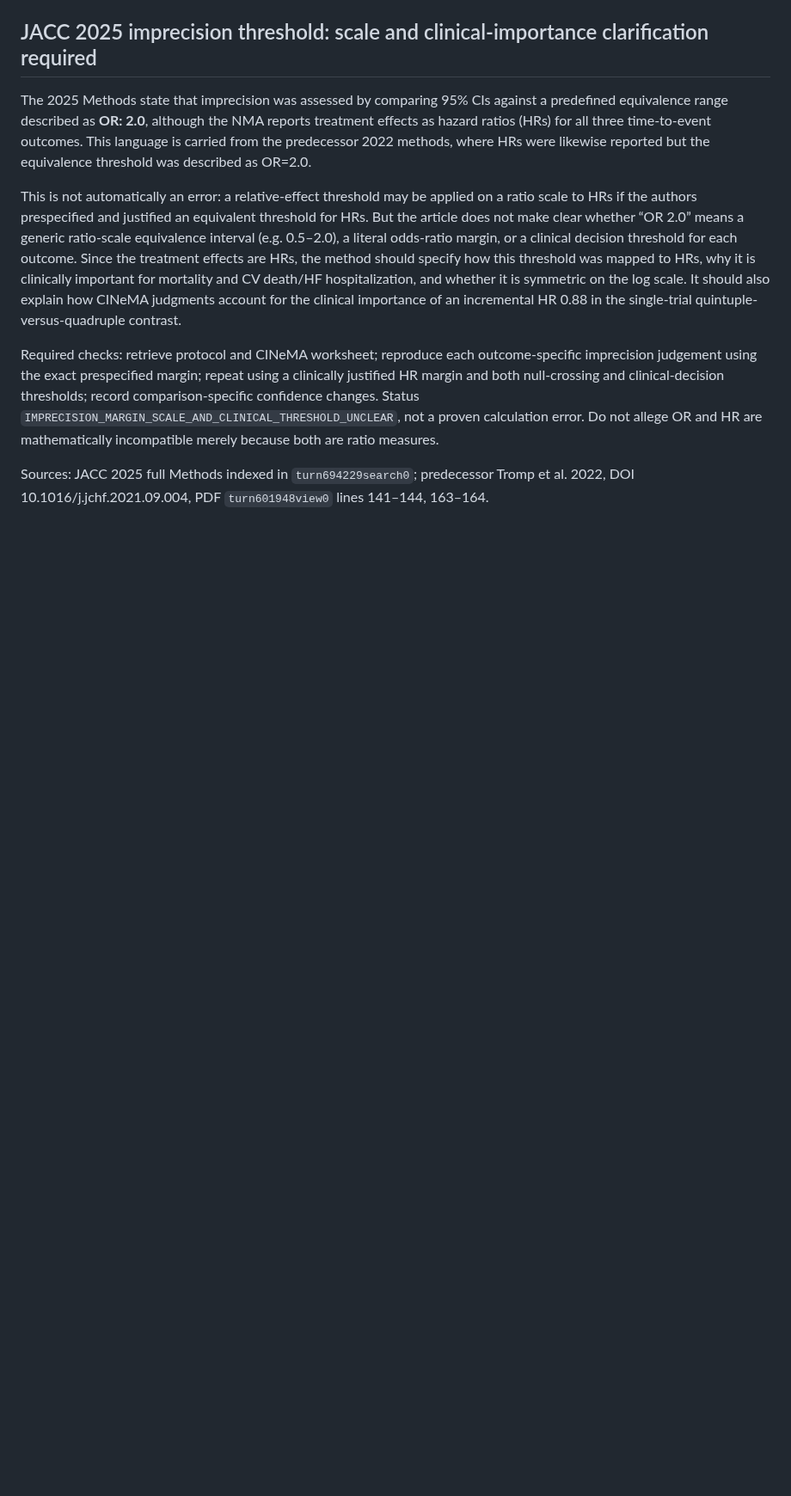
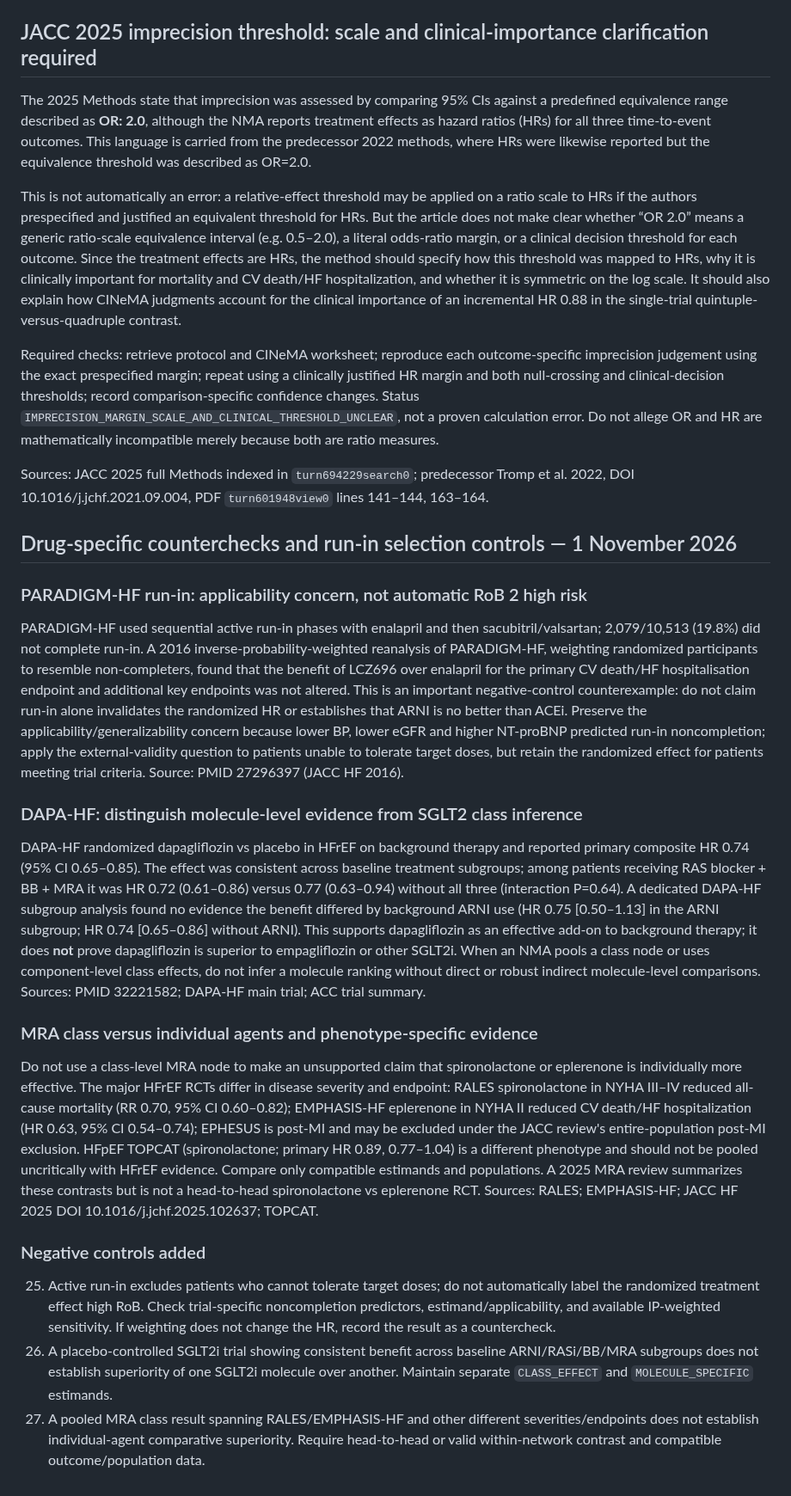
Before and after one commit to mahmood726-cyber/e156-ecosystem-starter, a Markdown page: docs/SYNTHESIS-NMA-OUTCOME-AUDIT-v0.1-CANDIDATE.md, the part around the change. Shown at 86% size. Rendered like a GitHub page; blank space fills up the shorter version.

Commit message:
docs: add run-in negative control and molecule-versus-class checks

```diff
--- a/docs/SYNTHESIS-NMA-OUTCOME-AUDIT-v0.1-CANDIDATE.md
+++ b/docs/SYNTHESIS-NMA-OUTCOME-AUDIT-v0.1-CANDIDATE.md
@@ -522,3 +522,24 @@ This is not automatically an error: a relative-effect threshold may be applied o
 Required checks: retrieve protocol and CINeMA worksheet; reproduce each outcome-specific imprecision judgement using the exact prespecified margin; repeat using a clinically justified HR margin and both null-crossing and clinical-decision thresholds; record comparison-specific confidence changes. Status `IMPRECISION_MARGIN_SCALE_AND_CLINICAL_THRESHOLD_UNCLEAR`, not a proven calculation error. Do not allege OR and HR are mathematically incompatible merely because both are ratio measures.
 
 Sources: JACC 2025 full Methods indexed in `turn694229search0`; predecessor Tromp et al. 2022, DOI 10.1016/j.jchf.2021.09.004, PDF `turn601948view0` lines 141–144, 163–164.
+
+
+## Drug-specific counterchecks and run-in selection controls — 1 November 2026
+
+### PARADIGM-HF run-in: applicability concern, not automatic RoB 2 high risk
+
+PARADIGM-HF used sequential active run-in phases with enalapril and then sacubitril/valsartan; 2,079/10,513 (19.8%) did not complete run-in. A 2016 inverse-probability-weighted reanalysis of PARADIGM-HF, weighting randomized participants to resemble non-completers, found that the benefit of LCZ696 over enalapril for the primary CV death/HF hospitalisation endpoint and additional key endpoints was not altered. This is an important negative-control counterexample: do not claim run-in alone invalidates the randomized HR or establishes that ARNI is no better than ACEi. Preserve the applicability/generalizability concern because lower BP, lower eGFR and higher NT-proBNP predicted run-in noncompletion; apply the external-validity question to patients unable to tolerate target doses, but retain the randomized effect for patients meeting trial criteria. Source: PMID 27296397 (JACC HF 2016).
+
+### DAPA-HF: distinguish molecule-level evidence from SGLT2 class inference
+
+DAPA-HF randomized dapagliflozin vs placebo in HFrEF on background therapy and reported primary composite HR 0.74 (95% CI 0.65–0.85). The effect was consistent across baseline treatment subgroups; among patients receiving RAS blocker + BB + MRA it was HR 0.72 (0.61–0.86) versus 0.77 (0.63–0.94) without all three (interaction P=0.64). A dedicated DAPA-HF subgroup analysis found no evidence the benefit differed by background ARNI use (HR 0.75 [0.50–1.13] in the ARNI subgroup; HR 0.74 [0.65–0.86] without ARNI). This supports dapagliflozin as an effective add-on to background therapy; it does **not** prove dapagliflozin is superior to empagliflozin or other SGLT2i. When an NMA pools a class node or uses component-level class effects, do not infer a molecule ranking without direct or robust indirect molecule-level comparisons. Sources: PMID 32221582; DAPA-HF main trial; ACC trial summary.
+
+### MRA class versus individual agents and phenotype-specific evidence
+
+Do not use a class-level MRA node to make an unsupported claim that spironolactone or eplerenone is individually more effective. The major HFrEF RCTs differ in disease severity and endpoint: RALES spironolactone in NYHA III–IV reduced all-cause mortality (RR 0.70, 95% CI 0.60–0.82); EMPHASIS-HF eplerenone in NYHA II reduced CV death/HF hospitalization (HR 0.63, 95% CI 0.54–0.74); EPHESUS is post-MI and may be excluded under the JACC review's entire-population post-MI exclusion. HFpEF TOPCAT (spironolactone; primary HR 0.89, 0.77–1.04) is a different phenotype and should not be pooled uncritically with HFrEF evidence. Compare only compatible estimands and populations. A 2025 MRA review summarizes these contrasts but is not a head-to-head spironolactone vs eplerenone RCT. Sources: RALES; EMPHASIS-HF; JACC HF 2025 DOI 10.1016/j.jchf.2025.102637; TOPCAT.
+
+### Negative controls added
+
+25. Active run-in excludes patients who cannot tolerate target doses; do not automatically label the randomized treatment effect high RoB. Check trial-specific noncompletion predictors, estimand/applicability, and available IP-weighted sensitivity. If weighting does not change the HR, record the result as a countercheck.
+26. A placebo-controlled SGLT2i trial showing consistent benefit across baseline ARNI/RASi/BB/MRA subgroups does not establish superiority of one SGLT2i molecule over another. Maintain separate `CLASS_EFFECT` and `MOLECULE_SPECIFIC` estimands.
+27. A pooled MRA class result spanning RALES/EMPHASIS-HF and other different severities/endpoints does not establish individual-agent comparative superiority. Require head-to-head or valid within-network contrast and compatible outcome/population data.
```
